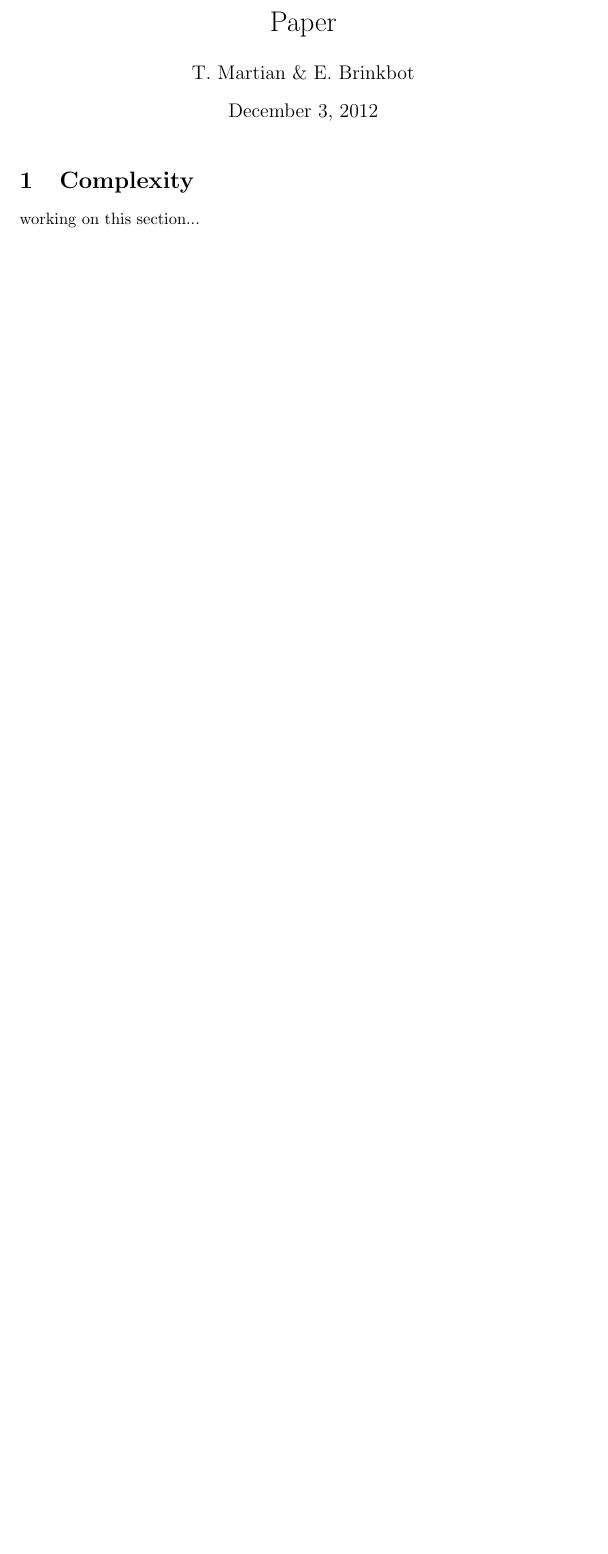
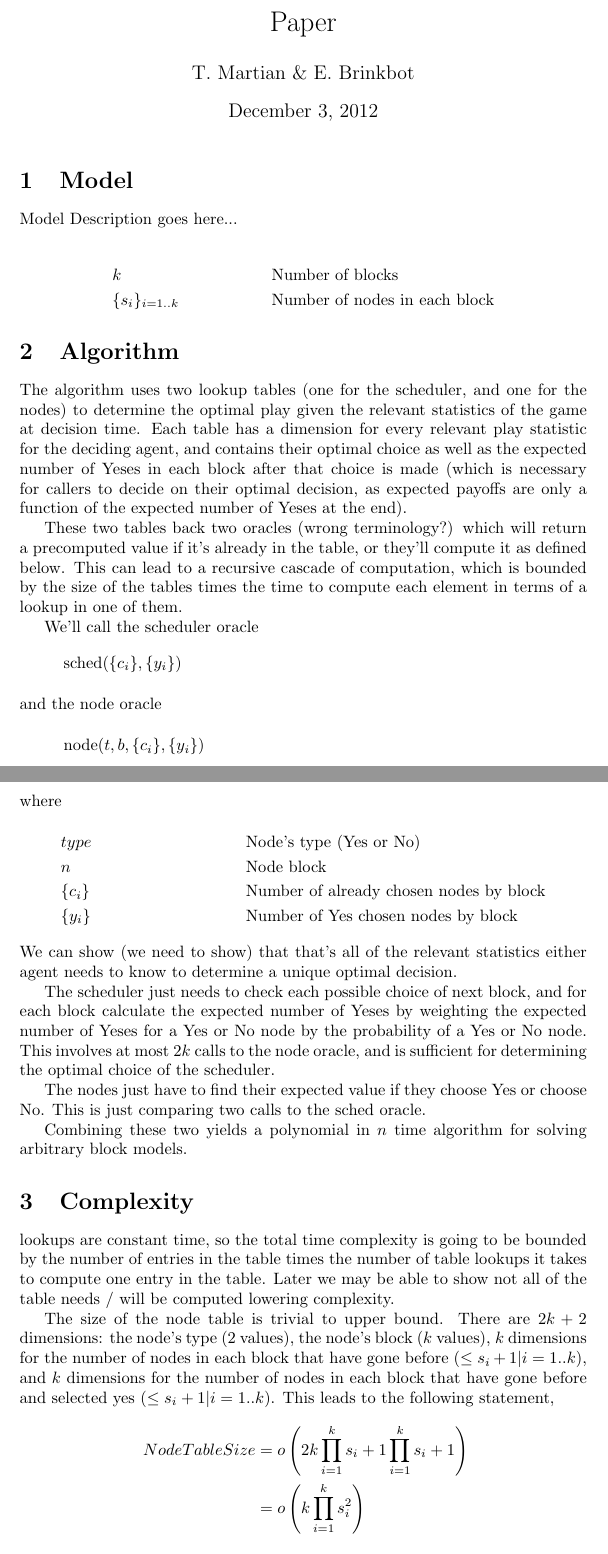
Before and after one commit to nitramsivart/block-scheduling, a LaTeX document (write_up.tex): part of the page before the commit and two parts of pages 1 and 2 of 3 after it, the two joined at a grey line, cut so that both start at the same text, the shorter picture padded with empty space. Compiled offline with pdfLaTeX.

Commit message:
Did work on write up. Added Model section, Algorithm section, Complexity section

```diff
--- a/write_up.tex
+++ b/write_up.tex
@@ -1,4 +1,7 @@
 \documentclass{article}
+
+\usepackage{amsmath}
+\usepackage{amssymb}
 
 \title{Paper}
 \author{T. Martian \& E. Brinkbot}
@@ -7,6 +10,106 @@
 
 \maketitle
 
+\section{Model}
+
+Model Description goes here...
+
+\begin{align*}
+  & k && \text{Number of blocks} \\
+  & \{s_i\}_{i=1..k} && \text{Number of nodes in each block}
+\end{align*}
+
+\section{Algorithm}
+
+The algorithm uses two lookup tables (one for the scheduler, and one
+for the nodes) to determine the optimal play given the relevant
+statistics of the game at decision time. Each table has a dimension
+for every relevant play statistic for the deciding agent, and contains
+their optimal choice as well as the expected number of Yeses in each
+block after that choice is made (which is necessary for callers to
+decide on their optimal decision, as expected payoffs are only a
+function of the expected number of Yeses at the end).
+
+These two tables back two oracles (wrong terminology?) which will
+return a precomputed value if it's already in the table, or they'll
+compute it as defined below. This can lead to a recursive cascade of
+computation, which is bounded by the size of the tables times the time
+to compute each element in terms of a lookup in one of them.
+
+We'll call the scheduler oracle
+\begin{align*}
+  & \operatorname{sched}(\{c_i\}, \{y_i\})
+  \intertext{and the node oracle}
+  & \operatorname{node}(t, b, \{c_i\}, \{y_i\})
+  \intertext{where}
+  & type && \text{Node's type (Yes or No)} \\
+  & n && \text{Node block} \\
+  & \{c_i\} && \text{Number of already chosen nodes by block} \\
+  & \{y_i\} && \text{Number of Yes chosen nodes by block}
+\end{align*}
+We can show (we need to show) that that's all of the relevant
+statistics either agent needs to know to determine a unique optimal
+decision.
+
+The scheduler just needs to check each possible choice of next block,
+and for each block calculate the expected number of Yeses by weighting
+the expected number of Yeses for a Yes or No node by the probability
+of a Yes or No node. This involves at most $2k$ calls to the node
+oracle, and is sufficient for determining the optimal choice of the
+scheduler.
+
+The nodes just have to find their expected value if they choose Yes or
+choose No. This is just comparing two calls to the sched oracle.
+
+Combining these two yields a polynomial in $n$ time algorithm for
+solving arbitrary block models.
+
 \section{Complexity}
 
-working on this section...
+lookups are constant time, so the total time complexity is going to
+be bounded by the number of entries in the table times the number of
+table lookups it takes to compute one entry in the table. Later we may
+be able to show not all of the table needs / will be computed lowering
+complexity.
+
+The size of the node table is trivial to upper bound. There are $2k+2$
+dimensions: the node's type (2 values), the node's block ($k$ values),
+$k$ dimensions for the number of nodes in each block that have gone
+before ($\le s_i + 1 | i=1..k$), and $k$ dimensions for the number of
+nodes in each block that have gone before and selected yes ($\le s_i +
+1 | i=1..k$). This leads to the following statement,
+\begin{align*}
+  NodeTableSize &= o\left( 2k \prod_{i=1}^k s_i+1 \prod_{i=1}^k s_i+1
+  \right) \\
+  &= o\left( k \prod_{i=1}^k s_i^2 \right)
+  \intertext{If we further assume that the size of $\ell \le k$ of
+    the blocks are order $n$ and the rest are constant size, then the
+    size of the table reduces to}
+  NodeTableSize &= o\left( kn^{2\ell} \right) \footnotemark
+  \intertext{Next we need to find the complexity of the computing one
+    entry in the node table in terms of other table lookups. Each
+    entry computation takes 2 calls to the sched oracle, and then does
+    computation of the expected number of Yeses which is order $k$,
+    making the total complexity for the node table given the sched
+    table}
+  NodeTableSize &= o\left( k^2 \prod_{i=1}^k s_i^2 \right) \\
+  NodeTableSize &= o\left( k^2 n^{2\ell} \right)
+  \intertext{The size of the scheduler table is also trivial to upper
+    bound. There are $2k$ dimensions similar to the node table. By
+    similar reasoning}
+  SchedTableSize &= o\left( \prod_{i=1}^k s_i+1 \prod_{i=1}^k s_i+1
+  \right) \\
+  &= o\left( \prod_{i=1}^k s_i^2 \right)
+  \intertext{If we make the same assumption about block sizes this
+    reduces to}
+  SchedTableSize &= o \left( n^{2\ell} \right)
+  \intertext{The complexity for each entry in the scheduler table is
+    linear in $k$, because it makes $2k$ lookups to the node
+    table. Therefore the total complexity for constructing the
+    scheduler table is bounded by}
+  SchedTableSize &= o\left( k \prod_{i=1}^k s_i^2 \right) \\
+  SchedTableSize &= o \left( k n^{2\ell} \right)
+  \intertext{This leaves us with final time complexity of}
+  RunningTime &= o\left( k^2 \prod_{i=1}^k s_i^2 \right) \\
+  &= o\left( k^2 n^{2\ell} \right)
+\end{align*}
```
Also changed, not shown: write_up.tex (5 more changed lines).
